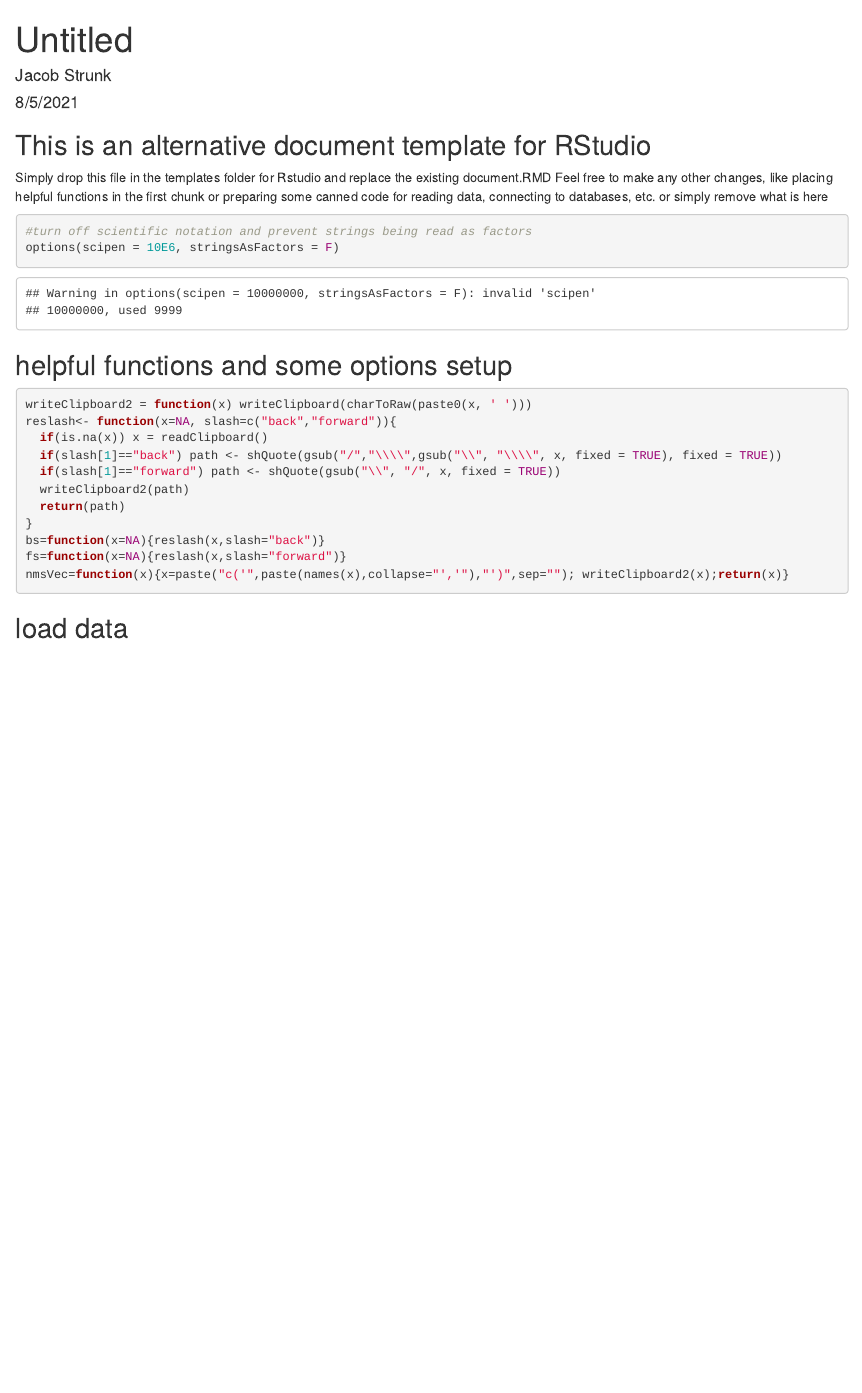
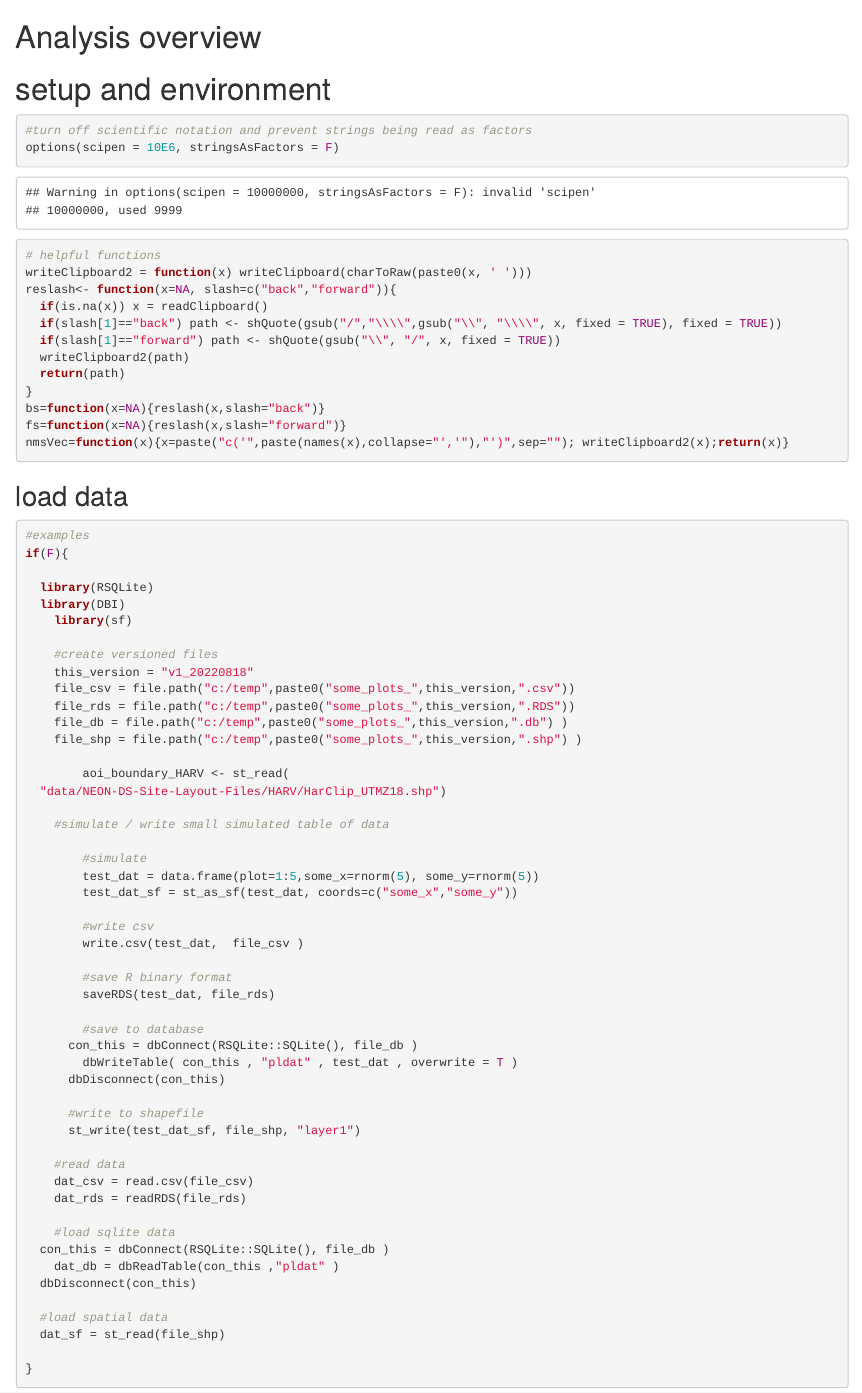
Before and after one commit to jstrunk001/RForInvt, an R Markdown document (inst/templates/document.RMD): the page in a window 1100 px wide, from its top. Rendered offline with R 4.5, knitr and Pandoc, with nearby package versions.

````diff
--- a/inst/templates/document.RMD
+++ b/inst/templates/document.RMD
@@ -1,28 +1,14 @@
----
-title: "Untitled"
-author: "Jacob Strunk"
-date: "8/5/2021"
-output: html_document
----
-## This is an alternative document template for RStudio
- Simply drop this file in the templates folder for Rstudio and replace the existing document.RMD
- Feel free to make any other changes, like placing helpful functions in the first chunk or
- preparing some canned code for reading data, connecting to databases, etc. or simply remove
- what is here
+# Analysis overview
 
+
+# setup and environment
 
 ```{r, environment}
 
 #turn off scientific notation and prevent strings being read as factors
 options(scipen = 10E6, stringsAsFactors = F)
 
-```
-
-
-## helpful functions and some options setup
-
-```{r, helpers}
-
+# helpful functions
 writeClipboard2 = function(x) writeClipboard(charToRaw(paste0(x, ' ')))
 reslash<- function(x=NA, slash=c("back","forward")){
   if(is.na(x)) x = readClipboard()
@@ -42,7 +28,56 @@
 
 ```{r}
 
+#examples
+if(F){
 
+  library(RSQLite)
+  library(DBI)
+	library(sf)
+
+	#create versioned files
+	this_version = "v1_20220818"
+	file_csv = file.path("c:/temp",paste0("some_plots_",this_version,".csv"))
+	file_rds = file.path("c:/temp",paste0("some_plots_",this_version,".RDS"))
+	file_db = file.path("c:/temp",paste0("some_plots_",this_version,".db") )
+	file_shp = file.path("c:/temp",paste0("some_plots_",this_version,".shp") )
+
+		aoi_boundary_HARV <- st_read(
+  "data/NEON-DS-Site-Layout-Files/HARV/HarClip_UTMZ18.shp")
+
+	#simulate / write small simulated table of data
+
+		#simulate
+		test_dat = data.frame(plot=1:5,some_x=rnorm(5), some_y=rnorm(5))
+		test_dat_sf = st_as_sf(test_dat, coords=c("some_x","some_y"))
+
+		#write csv
+		write.csv(test_dat,  file_csv )
+
+		#save R binary format
+		saveRDS(test_dat, file_rds)
+
+		#save to database
+	  con_this = dbConnect(RSQLite::SQLite(), file_db )
+	  	dbWriteTable( con_this , "pldat" , test_dat , overwrite = T )
+	  dbDisconnect(con_this)
+
+	  #write to shapefile
+	  st_write(test_dat_sf, file_shp, "layer1")
+
+	#read data
+	dat_csv = read.csv(file_csv)
+	dat_rds = readRDS(file_rds)
+
+	#load sqlite data
+  con_this = dbConnect(RSQLite::SQLite(), file_db )
+  	dat_db = dbReadTable(con_this ,"pldat" )
+  dbDisconnect(con_this)
+
+  #load spatial data
+  dat_sf = st_read(file_shp)
+
+}
 
 
 ```
````
Also changed, not shown: 7 other files.
